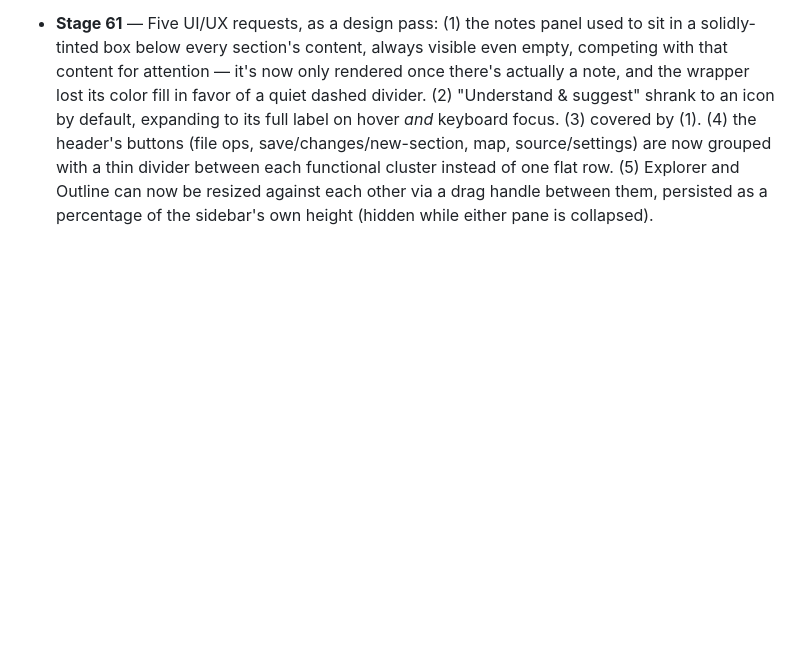
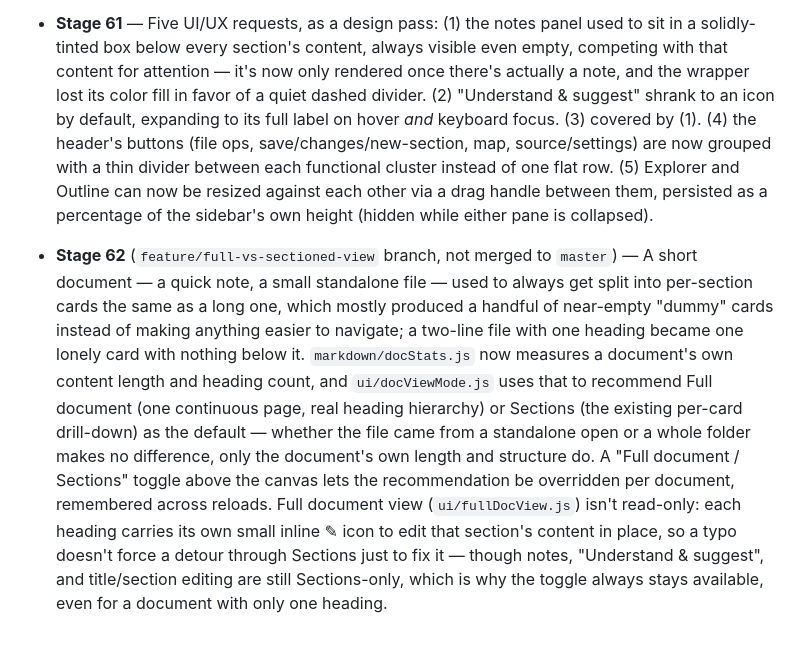
Before and after one commit to AhmedYousriSobhi/md.orchestra, a Markdown page: CHANGELOG.md, the part around the change. GitHub-like rendering; blank space fills up the shorter version.

Commit message:
docs: log Stage 62 (full-document view vs. per-section cards)

```diff
--- a/CHANGELOG.md
+++ b/CHANGELOG.md
@@ -1215,3 +1215,24 @@ picker itself worked correctly; it was a test-tooling quirk, not an app bug.
   can now be resized against each other via a drag handle between
   them, persisted as a percentage of the sidebar's own height (hidden
   while either pane is collapsed).
+
+- **Stage 62** (`feature/full-vs-sectioned-view` branch, not merged to
+  `master`) — A short document — a quick note, a small standalone file —
+  used to always get split into per-section cards the same as a long one,
+  which mostly produced a handful of near-empty "dummy" cards instead of
+  making anything easier to navigate; a two-line file with one heading
+  became one lonely card with nothing below it. `markdown/docStats.js`
+  now measures a document's own content length and heading count, and
+  `ui/docViewMode.js` uses that to recommend Full document (one
+  continuous page, real heading hierarchy) or Sections (the existing
+  per-card drill-down) as the default — whether the file came from a
+  standalone open or a whole folder makes no difference, only the
+  document's own length and structure do. A "Full document / Sections"
+  toggle above the canvas lets the recommendation be overridden per
+  document, remembered across reloads. Full document view
+  (`ui/fullDocView.js`) isn't read-only: each heading carries its own
+  small inline ✎ icon to edit that section's content in place, so a
+  typo doesn't force a detour through Sections just to fix it — though
+  notes, "Understand & suggest", and title/section editing are still
+  Sections-only, which is why the toggle always stays available, even
+  for a document with only one heading.
```
